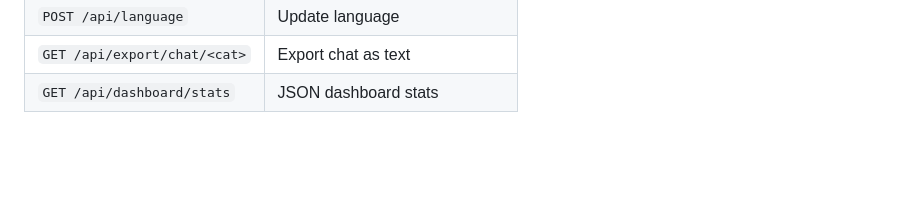
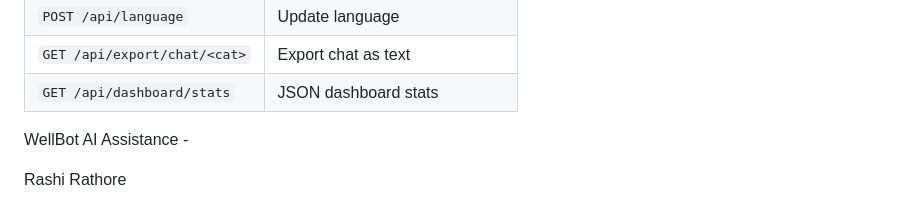
Before and after one commit to rashirathore1404/wellbor-enhanced-copy, a Markdown page: README.md, the part around the change. Drawn GitHub-style; blank space fills up the shorter version.

```diff
--- a/README.md
+++ b/README.md
@@ -132,3 +132,8 @@ wellbot/
 | `POST /api/language` | Update language |
 | `GET /api/export/chat/<cat>` | Export chat as text |
 | `GET /api/dashboard/stats` | JSON dashboard stats |
+
+
+WellBot AI Assistance -
+
+Rashi Rathore
```
